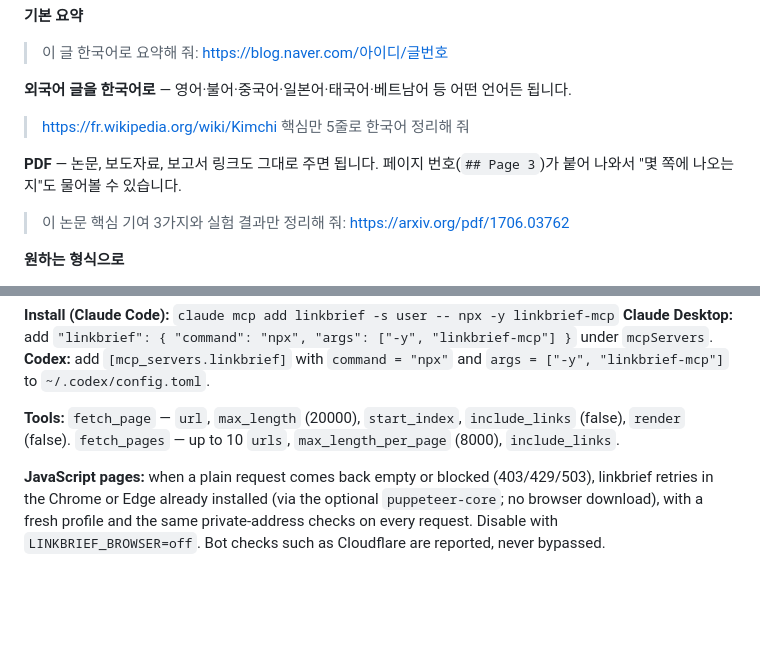
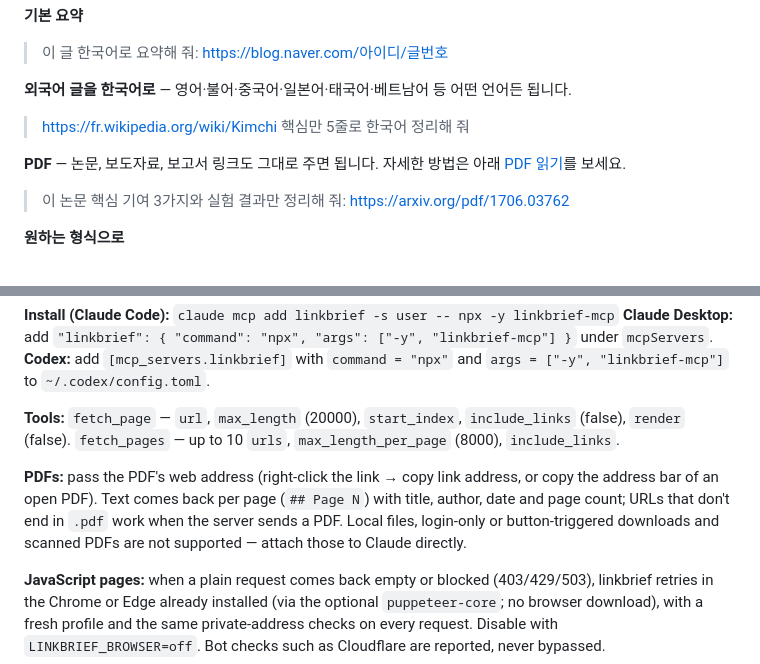
Before and after one commit to KDDYYY/linkbrief-mcp, a Markdown page: README.md, 2 parts joined by grey strips. GitHub-like rendering; blank space fills up the shorter version.

```diff
--- a/README.md
+++ b/README.md
@@ -97,7 +97,7 @@ Claude에게 링크와 함께 평소 말투로 부탁하면 됩니다. Claude가
 
 > https://fr.wikipedia.org/wiki/Kimchi 핵심만 5줄로 한국어 정리해 줘
 
-**PDF** — 논문, 보도자료, 보고서 링크도 그대로 주면 됩니다. 페이지 번호(`## Page 3`)가 붙어 나와서 "몇 쪽에 나오는지"도 물어볼 수 있습니다.
+**PDF** — 논문, 보도자료, 보고서 링크도 그대로 주면 됩니다. 자세한 방법은 아래 [PDF 읽기](#pdf-읽기)를 보세요.
 
 > 이 논문 핵심 기여 3가지와 실험 결과만 정리해 줘: https://arxiv.org/pdf/1706.03762
 
@@ -254,6 +279,8 @@ MIT
 
 **Tools:** `fetch_page` — `url`, `max_length` (20000), `start_index`, `include_links` (false), `render` (false). `fetch_pages` — up to 10 `urls`, `max_length_per_page` (8000), `include_links`.
 
+**PDFs:** pass the PDF's web address (right-click the link → copy link address, or copy the address bar of an open PDF). Text comes back per page (`## Page N`) with title, author, date and page count; URLs that don't end in `.pdf` work when the server sends a PDF. Local files, login-only or button-triggered downloads and scanned PDFs are not supported — attach those to Claude directly.
+
 **JavaScript pages:** when a plain request comes back empty or blocked (403/429/503), linkbrief retries in the Chrome or Edge already installed (via the optional `puppeteer-core`; no browser download), with a fresh profile and the same private-address checks on every request. Disable with `LINKBRIEF_BROWSER=off`. Bot checks such as Cloudflare are reported, never bypassed.
 
 **Safety:** refuses localhost, private/link-local networks and cloud metadata addresses (re-checked on every redirect and browser request), reads at most 5 MB per page and 30 MB per PDF, and accepts HTML/text/PDF only.
```
Also changed, not shown: other parts of README.md (+25 -0 lines), docs/images/pdf-demo.gif (added), docs/images/pdf-link.png (added).
